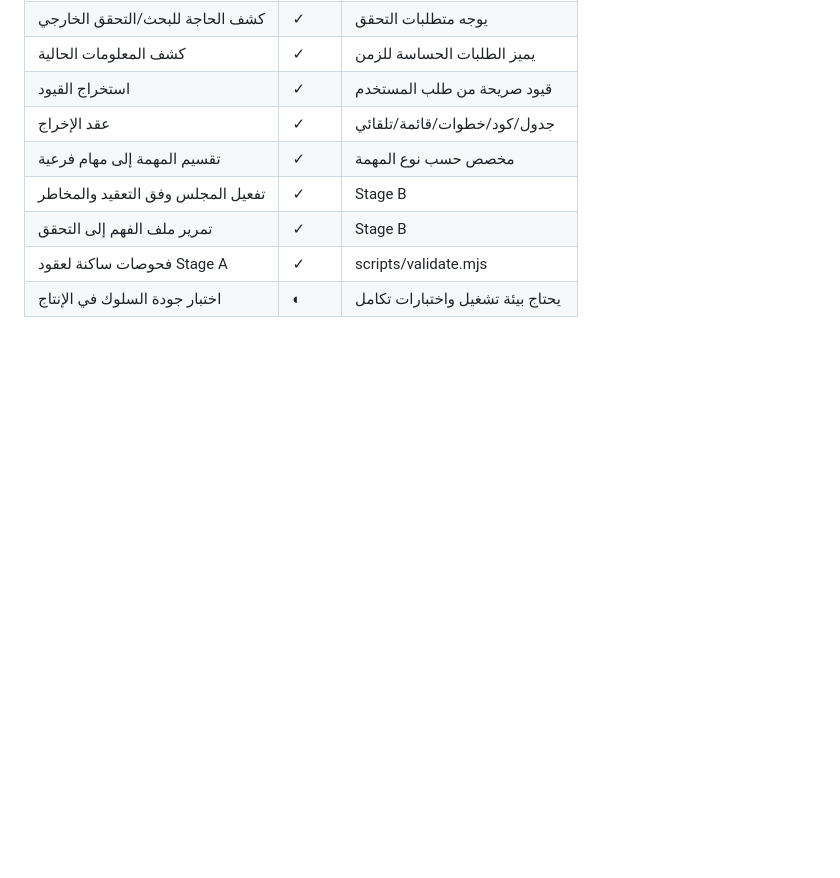
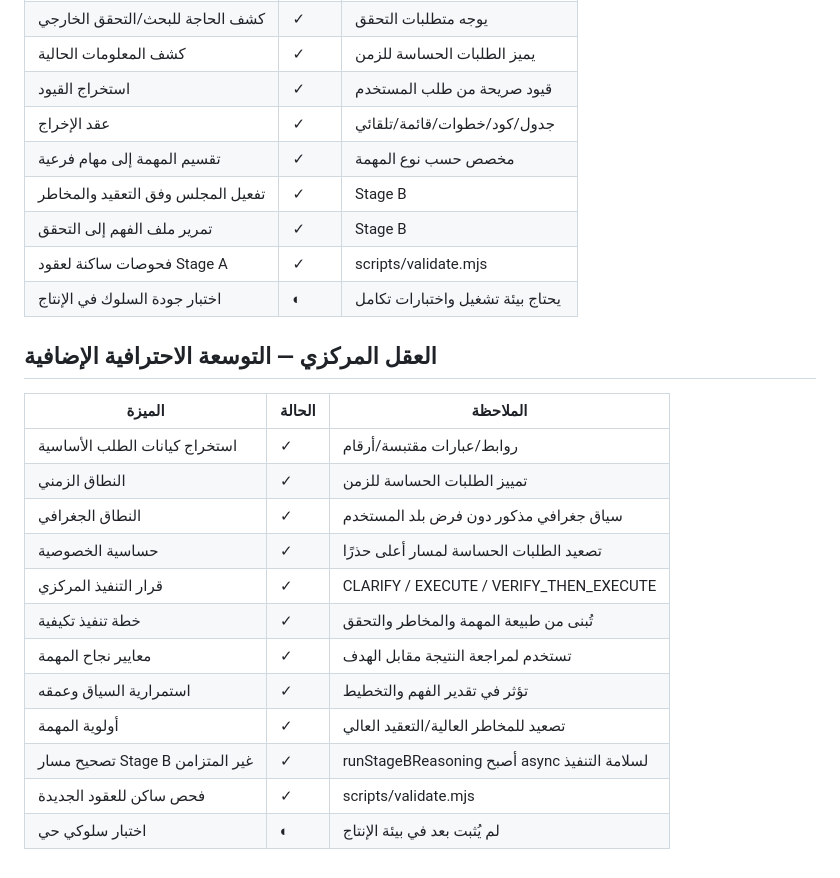
Before and after one commit to Mostafa-pT/AMON-ai, a Markdown page: docs/FEATURE_REGISTRY.md, the part around the change. Rendered like a GitHub page; blank space fills up the shorter version.

Commit message:
Register professional central brain expansion

```diff
--- a/docs/FEATURE_REGISTRY.md
+++ b/docs/FEATURE_REGISTRY.md
@@ -76,3 +76,20 @@
 | تمرير ملف الفهم إلى التحقق | ✓ | Stage B |
 | فحوصات ساكنة لعقود Stage A | ✓ | scripts/validate.mjs |
 | اختبار جودة السلوك في الإنتاج | ◐ | يحتاج بيئة تشغيل واختبارات تكامل |
+
+
+## العقل المركزي — التوسعة الاحترافية الإضافية
+| الميزة | الحالة | الملاحظة |
+|---|---|---|
+| استخراج كيانات الطلب الأساسية | ✓ | روابط/عبارات مقتبسة/أرقام |
+| النطاق الزمني | ✓ | تمييز الطلبات الحساسة للزمن |
+| النطاق الجغرافي | ✓ | سياق جغرافي مذكور دون فرض بلد المستخدم |
+| حساسية الخصوصية | ✓ | تصعيد الطلبات الحساسة لمسار أعلى حذرًا |
+| قرار التنفيذ المركزي | ✓ | CLARIFY / EXECUTE / VERIFY_THEN_EXECUTE |
+| خطة تنفيذ تكيفية | ✓ | تُبنى من طبيعة المهمة والمخاطر والتحقق |
+| معايير نجاح المهمة | ✓ | تستخدم لمراجعة النتيجة مقابل الهدف |
+| استمرارية السياق وعمقه | ✓ | تؤثر في تقدير الفهم والتخطيط |
+| أولوية المهمة | ✓ | تصعيد للمخاطر العالية/التعقيد العالي |
+| تصحيح مسار Stage B غير المتزامن | ✓ | runStageBReasoning أصبح async لسلامة التنفيذ |
+| فحص ساكن للعقود الجديدة | ✓ | scripts/validate.mjs |
+| اختبار سلوكي حي | ◐ | لم يُثبت بعد في بيئة الإنتاج |
```
